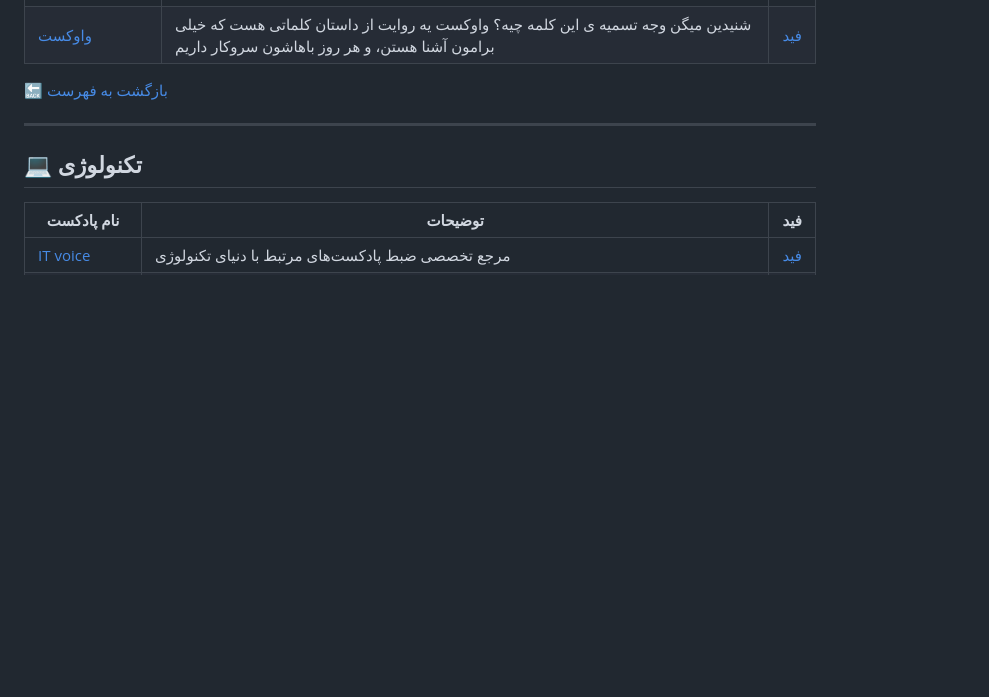
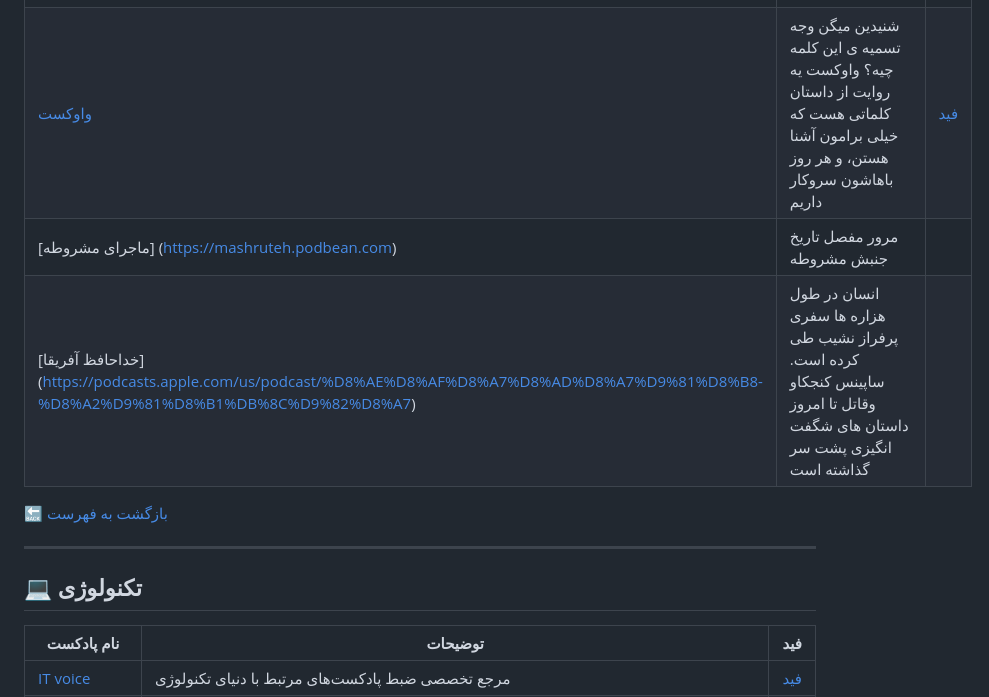
Before and after one commit to ashkanRmk/awesome-persian-podcasts, a Markdown page: README.md, the part around the change. Rendered like a GitHub page; blank space fills up the shorter version.

```diff
--- a/README.md
+++ b/README.md
@@ -79,7 +79,8 @@
 | [مولانا خوانی](https://t.me/molanakhani) | مثنوی را چابک و دلخواه کن ماجرا را موجز و کوتاه کن | [فید](https://anchor.fm/s/72002e0/podcast/rss) |
 | [میم](https://www.podbean.com/podcast-detail/w6mxr-84fc9/MimmPodcast) | پادکست میم به مقاله‌هایی اختصاص داره که برنده یا فینالیست جایزه پولیتز در بخش روزنامه‌نگاری بودن | |
 | [واوکست](https://castbox.fm/channel/پادکست-فارسی-واوکست--Vavcast-id2363282?utm_source=website&utm_medium=dlink&utm_campaign=web_share&utm_content=%D9%BE%D8%A7%D8%AF%DA%A9%D8%B3%D8%AA%20%D9%81%D8%A7%D8%B1%D8%B3%DB%8C%20%D9%88%D8%A7%D9%88%DA%A9%D8%B3%D8%AA%20%2F%20Vavcast-CastBox_FM) | شنیدین میگن وجه تسمیه ی این کلمه چیه؟‌ واوکست یه روایت از داستان کلماتی هست که خیلی برامون آشنا هستن، و هر روز باهاشون سروکار داریم | [فید](https://vavcast.libsyn.com/rss) |
-
+[ماجرای مشروطه] (https://mashruteh.podbean.com) | مرور مفصل تاریخ جنبش مشروطه| |
+[خداحافظ آفریقا] (https://podcasts.apple.com/us/podcast/%D8%AE%D8%AF%D8%A7%D8%AD%D8%A7%D9%81%D8%B8-%D8%A2%D9%81%D8%B1%DB%8C%D9%82%D8%A7) | انسان در طول هزاره ها سفری پرفراز نشیب طی کرده است. ساپینس کنجکاو وقاتل تا امروز داستان های شگفت انگیزی پشت سر گذاشته است | |
 [:back: بازگشت به فهرست](#mag_right-فهرست-موضوعات)
 
 ***
```
